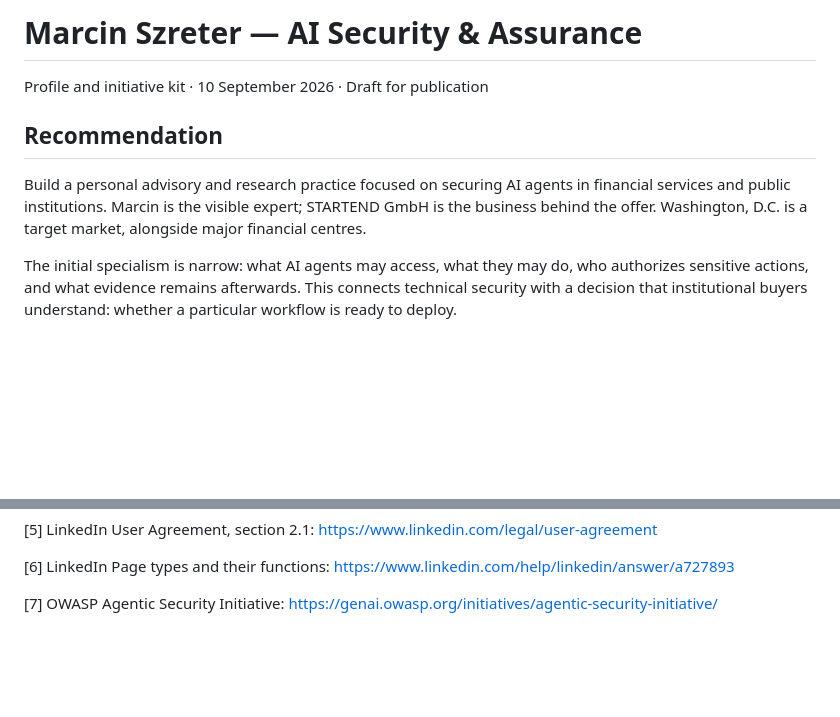
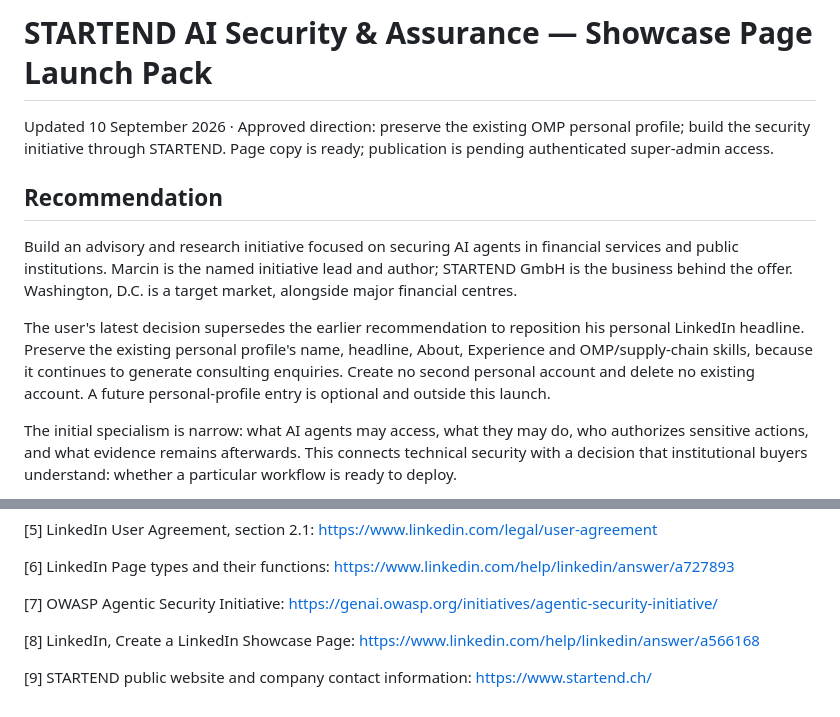
Before and after one commit to martinszreter/automation_app, a Markdown page: AI_SECURITY_PROFILE_KIT_2026-09-10.md, 2 parts joined by grey strips. Drawn GitHub-style; blank space fills up the shorter version.

```diff
--- a/AI_SECURITY_PROFILE_KIT_2026-09-10.md
+++ b/AI_SECURITY_PROFILE_KIT_2026-09-10.md
@@ -1,9 +1,11 @@
-# Marcin Szreter — AI Security & Assurance
-Profile and initiative kit · 10 September 2026 · Draft for publication
+# STARTEND AI Security & Assurance — Showcase Page Launch Pack
+Updated 10 September 2026 · Approved direction: preserve the existing OMP personal profile; build the security initiative through STARTEND. Page copy is ready; publication is pending authenticated super-admin access.
 
 ## Recommendation
 
-Build a personal advisory and research practice focused on securing AI agents in financial services and public institutions. Marcin is the visible expert; STARTEND GmbH is the business behind the offer. Washington, D.C. is a target market, alongside major financial centres.
+Build an advisory and research initiative focused on securing AI agents in financial services and public institutions. Marcin is the named initiative lead and author; STARTEND GmbH is the business behind the offer. Washington, D.C. is a target market, alongside major financial centres.
+
+The user's latest decision supersedes the earlier recommendation to reposition his personal LinkedIn headline. Preserve the existing personal profile's name, headline, About, Experience and OMP/supply-chain skills, because it continues to generate consulting enquiries. Create no second personal account and delete no existing account. A future personal-profile entry is optional and outside this launch.
 
 The initial specialism is narrow: what AI agents may access, what they may do, who authorizes sensitive actions, and what evidence remains afterwards. This connects technical security with a decision that institutional buyers understand: whether a particular workflow is ready to deploy.
 
@@ -214,3 +237,9 @@ https://www.linkedin.com/help/linkedin/answer/a727893
 
 [7] OWASP Agentic Security Initiative:
 https://genai.owasp.org/initiatives/agentic-security-initiative/
+
+[8] LinkedIn, Create a LinkedIn Showcase Page:
+https://www.linkedin.com/help/linkedin/answer/a566168
+
+[9] STARTEND public website and company contact information:
+https://www.startend.ch/
```
Also changed, not shown: other parts of AI_SECURITY_PROFILE_KIT_2026-09-10.md (+69 -48 lines).
